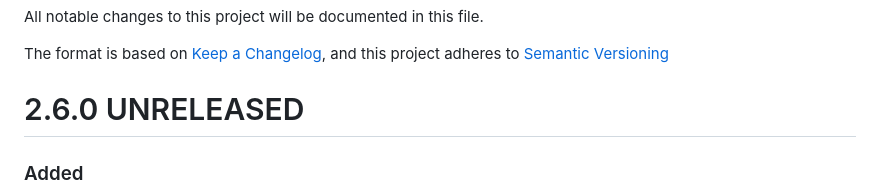
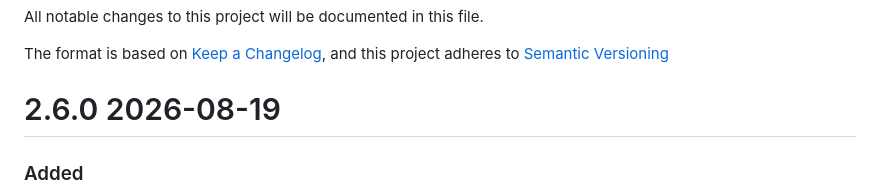
Before and after one commit to mediaflowcom/fileselector-web, a Markdown page: CHANGELOG.md, the part around the change. GitHub-like rendering.

Commit message:
Set release date for 2.6.0 in changelog (#42)
Co-authored-by: Claude Fable 5 <noreply@anthropic.com>

```diff
--- a/CHANGELOG.md
+++ b/CHANGELOG.md
@@ -4,7 +4,7 @@ All notable changes to this project will be documented in this file.
 The format is based on [Keep a Changelog](https://keepachangelog.com/en/1.0.0/),
 and this project adheres to [Semantic Versioning](https://semver.org/spec/v2.0.0.html)
 
-# 2.6.0 UNRELEASED
+# 2.6.0 2026-08-19
 
 ### Added
 - Display-only AI content labels. Files labelled "Created by AI" or
```
